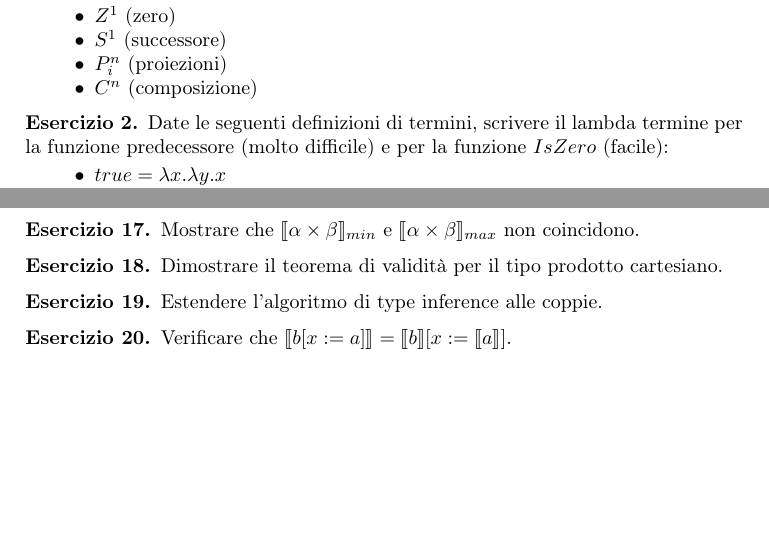
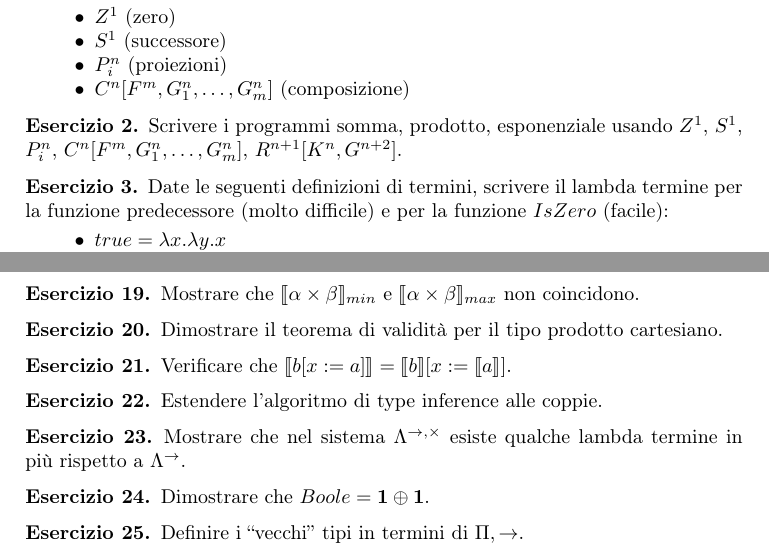
Before and after one commit to hoheinzollern/FLLF, a LaTeX paper (esercizi.tex): two parts of pages 1 and 2 of 2, joined at a grey line, cut so that both start at the same text, the shorter picture padded with empty space. Compiled offline with pdfLaTeX.

Commit message:
A couple more exercises.

```diff
--- a/esercizi.tex
+++ b/esercizi.tex
@@ -4,7 +4,7 @@
 \usepackage{amsthm}
 \usepackage{amstext}
 \usepackage{stmaryrd}
-\input{prooftree}
+%\input{prooftree}
 
 \makeatletter
 
@@ -30,8 +30,13 @@ Dimostrare che la funzione somma non è programmabile con un linguaggio dotato s
 \item $Z^{1}$ (zero)
 \item $S^{1}$ (successore)
 \item $P_{i}^{n}$ (proiezioni)
-\item $C^{n}$ (composizione)
+\item $C^{n}[F^{m}, G_{1}^{n}, \ldots, G_{m}^{n}]$ (composizione)
 \end{itemize}
+\end{xca}
+
+\begin{xca}
+Scrivere i programmi somma, prodotto, esponenziale usando $Z^{1}$, $S^{1}$, $P_{i}^{n}$,
+$C^{n}[F^{m}, G_{1}^{n}, \ldots, G_{m}^{n}]$, $R^{n+1}[K^{n}, G^{n+2}]$.
 \end{xca}
 
 \begin{xca}
@@ -131,11 +140,24 @@ Dimostrare il teorema di validità per il tipo prodotto cartesiano.
 \end{xca}
 
 \begin{xca}
+Verificare che $\llbracket b[x:=a] \rrbracket = \llbracket b\rrbracket[x:=\llbracket a\rrbracket]$.
+\end{xca}
+
+\begin{xca}
 Estendere l'algoritmo di type inference alle coppie.
 \end{xca}
 
 \begin{xca}
-Verificare che $\llbracket b[x:=a] \rrbracket = \llbracket b\rrbracket[x:=\llbracket a\rrbracket]$.
+Mostrare che nel sistema $\Lambda^{\rightarrow,\times}$ esiste qualche lambda termine
+in più rispetto a $\Lambda^{\rightarrow}$.
+\end{xca}
+
+\begin{xca}
+Dimostrare che $Boole = \mathbf{1}\oplus\mathbf{1}$.
+\end{xca}
+
+\begin{xca}
+Definire i ``vecchi'' tipi in termini di $\Pi,\rightarrow$.
 \end{xca}
 
 \end{document}
```
Also changed, not shown: esercizi.tex (6 more changed lines).
